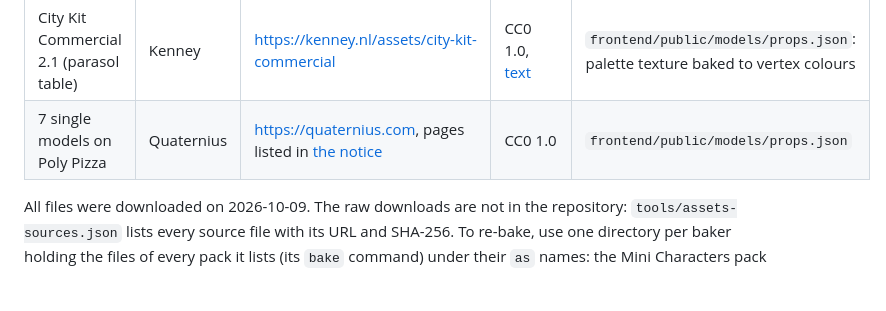
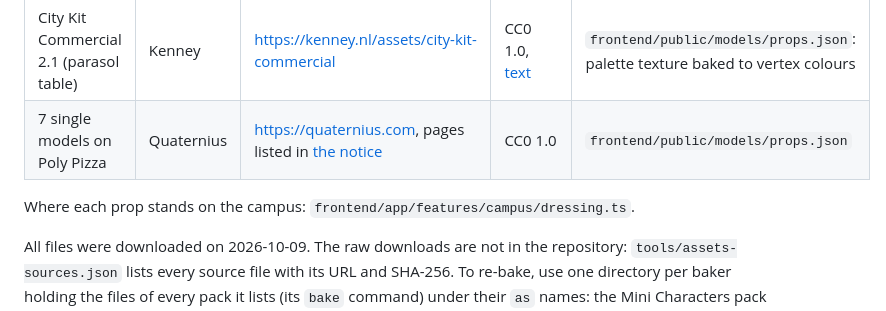
Before and after one commit to Tai-TZ/v-game, a Markdown page: CREDITS.md, the part around the change. Drawn GitHub-style; blank space fills up the shorter version.

```diff
--- a/CREDITS.md
+++ b/CREDITS.md
@@ -10,6 +10,8 @@ anywhere (Kenney's support page, <https://kenney.nl/support>, asks that its logo
 | Nature Kit 2.1 (13 models)              | Kenney     | <https://kenney.nl/assets/nature-kit>                                                                 | CC0 1.0, [text](frontend/public/models/LICENSE-kenney-nature-kit.txt)          | `frontend/public/models/props.json`                                                                 |
 | City Kit Commercial 2.1 (parasol table) | Kenney     | <https://kenney.nl/assets/city-kit-commercial>                                                        | CC0 1.0, [text](frontend/public/models/LICENSE-kenney-city-kit-commercial.txt) | `frontend/public/models/props.json`: palette texture baked to vertex colours                        |
 | 7 single models on Poly Pizza           | Quaternius | <https://quaternius.com>, pages listed in [the notice](frontend/public/models/LICENSE-quaternius.txt) | CC0 1.0                                                                        | `frontend/public/models/props.json`                                                                 |
+
+Where each prop stands on the campus: `frontend/app/features/campus/dressing.ts`.
 
 All files were downloaded on 2026-10-09. The raw downloads are not in the repository:
 `tools/assets-sources.json` lists every source file with its URL and SHA-256. To re-bake, use one
```
Also changed, not shown: docs/design/art-direction.md (+10 -0 lines), docs/design/campus-scene-v0.3.md (+44 -0 lines).
